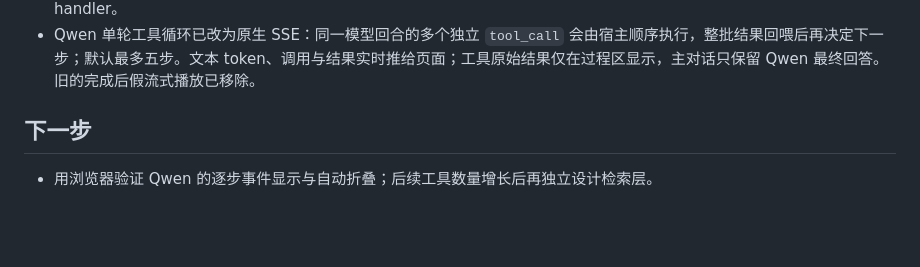
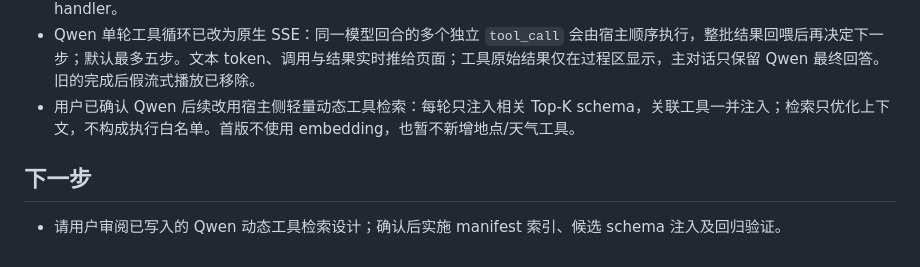
Before and after one commit to jdai86715-sketch/ai-control-box, a Markdown page: TASK_STATE.md, the part around the change. GitHub-like rendering; blank space fills up the shorter version.

Commit message:
Document dynamic tool retrieval design

```diff
--- a/TASK_STATE.md
+++ b/TASK_STATE.md
@@ -42,7 +42,8 @@
 - Qwen 使用 llama-server 原生 OpenAI `tools` 协议：每次请求从动态 ToolRegistry 即时生成全部函数 schema，Qwen 自行决定直接回复或返回 `tool_calls`；执行结果按原 `tool_call_id` 以 `role=tool` 回喂同一上下文。插件变动会在下一条消息自动改变注入的 tools；动态注册表仍是唯一执行来源。
 - 已真实验证原生通道：身份与算术问题直接回复；时间、天气、灯光、工具列表均返回正确原生调用，并在回喂执行结果后给出自然中文回复。模拟家居的 room 参数已在 manifest 中声明英文 enum，避免 Qwen 将“卧室”等中文名称直接传给 Python handler。
 - Qwen 单轮工具循环已改为原生 SSE：同一模型回合的多个独立 `tool_call` 会由宿主顺序执行，整批结果回喂后再决定下一步；默认最多五步。文本 token、调用与结果实时推给页面；工具原始结果仅在过程区显示，主对话只保留 Qwen 最终回答。旧的完成后假流式播放已移除。
+- 用户已确认 Qwen 后续改用宿主侧轻量动态工具检索：每轮只注入相关 Top-K schema，关联工具一并注入；检索只优化上下文，不构成执行白名单。首版不使用 embedding，也暂不新增地点/天气工具。
 
 ## 下一步
 
-- 用浏览器验证 Qwen 的逐步事件显示与自动折叠；后续工具数量增长后再独立设计检索层。
+- 请用户审阅已写入的 Qwen 动态工具检索设计；确认后实施 manifest 索引、候选 schema 注入及回归验证。
```
Also changed, not shown: 1 other file.
